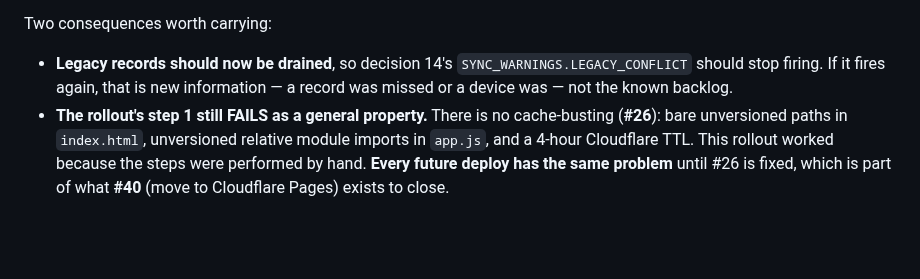
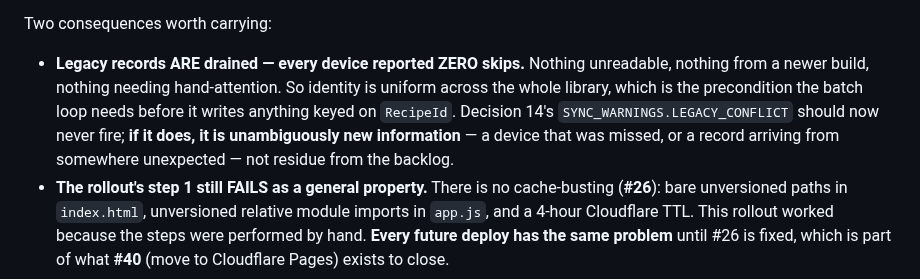
Before and after one commit to jabbermarky/icecream, a Markdown page: .planning/STATE.md, the part around the change. Drawn GitHub-style; blank space fills up the shorter version.

Commit message:
docs(state): migration reported zero skips on every device
Turns "legacy records should be drained" into "are drained, verified".
Identity is uniform across the library, which is the precondition the
batch loop needs before writing anything keyed on RecipeId -- and it
makes a future LEGACY_CONFLICT unambiguously new information rather than
possible residue.

Co-Authored-By: Claude Opus 5 <noreply@anthropic.com>
Claude-Session: https://claude.ai/code/session_01Bjk2ueAfE4TfFoVXRhx9Jd

```diff
--- a/.planning/STATE.md
+++ b/.planning/STATE.md
@@ -49,10 +49,13 @@ re-raise it.
 
 Two consequences worth carrying:
 
-- **Legacy records should now be drained**, so decision 14's
-  `SYNC_WARNINGS.LEGACY_CONFLICT` should stop firing. If it fires again, that
-  is new information — a record was missed or a device was — not the known
-  backlog.
+- **Legacy records ARE drained — every device reported ZERO skips.** Nothing
+  unreadable, nothing from a newer build, nothing needing hand-attention. So
+  identity is uniform across the whole library, which is the precondition the
+  batch loop needs before it writes anything keyed on `RecipeId`. Decision 14's
+  `SYNC_WARNINGS.LEGACY_CONFLICT` should now never fire; **if it does, it is
+  unambiguously new information** — a device that was missed, or a record
+  arriving from somewhere unexpected — not residue from the backlog.
 - **The rollout's step 1 still FAILS as a general property.** There is no
   cache-busting (**#26**): bare unversioned paths in `index.html`, unversioned
   relative module imports in `app.js`, and a 4-hour Cloudflare TTL. This
```
